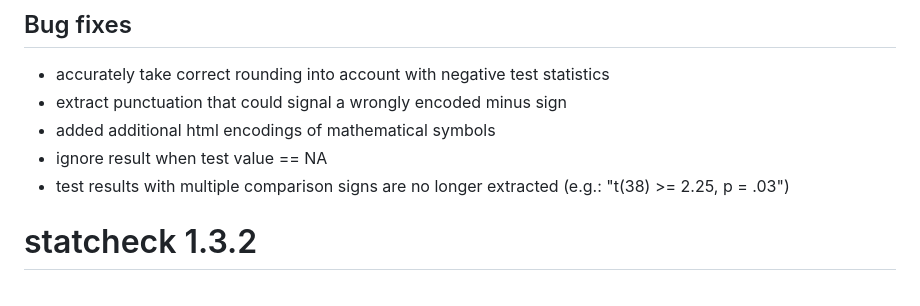
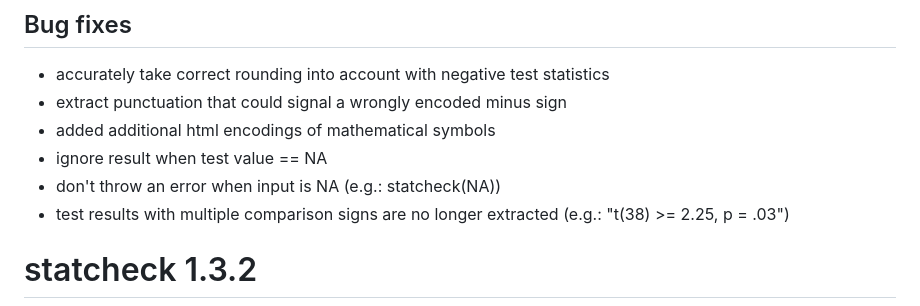
Before and after one commit to MicheleNuijten/statcheck, a Markdown page: NEWS.md, the part around the change. GitHub-like rendering.

Commit message:
add bugfix to news overview

```diff
--- a/NEWS.md
+++ b/NEWS.md
@@ -23,6 +23,7 @@ There have been major updates to the internal structure of statcheck. Some of th
 * extract punctuation that could signal a wrongly encoded minus sign
 * added additional html encodings of mathematical symbols
 * ignore result when test value == NA
+* don't throw an error when input is NA (e.g.: statcheck(NA))
 * test results with multiple comparison signs are no longer extracted (e.g.: "t(38) >= 2.25, p = .03")
 
 # statcheck 1.3.2
```
